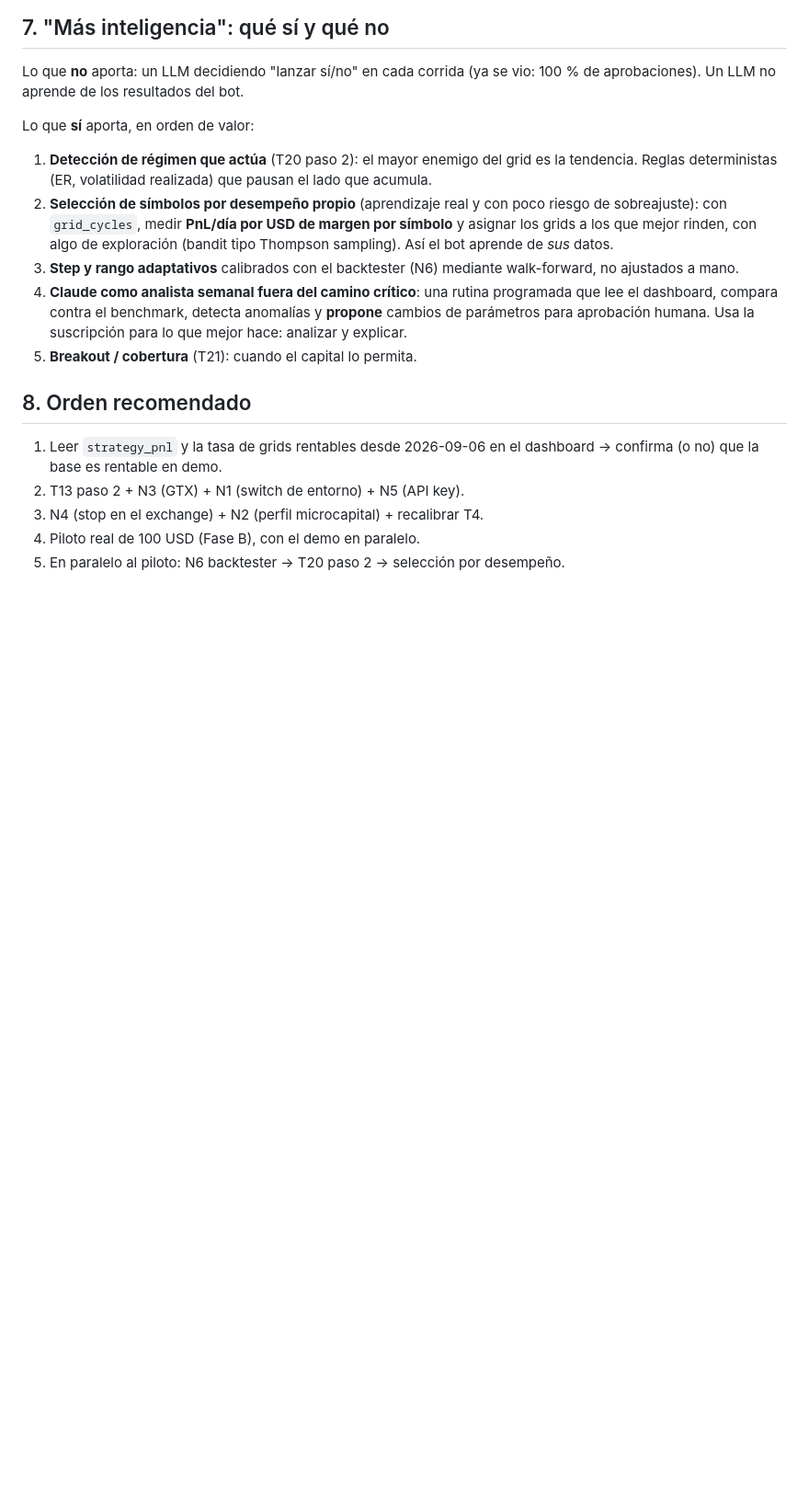
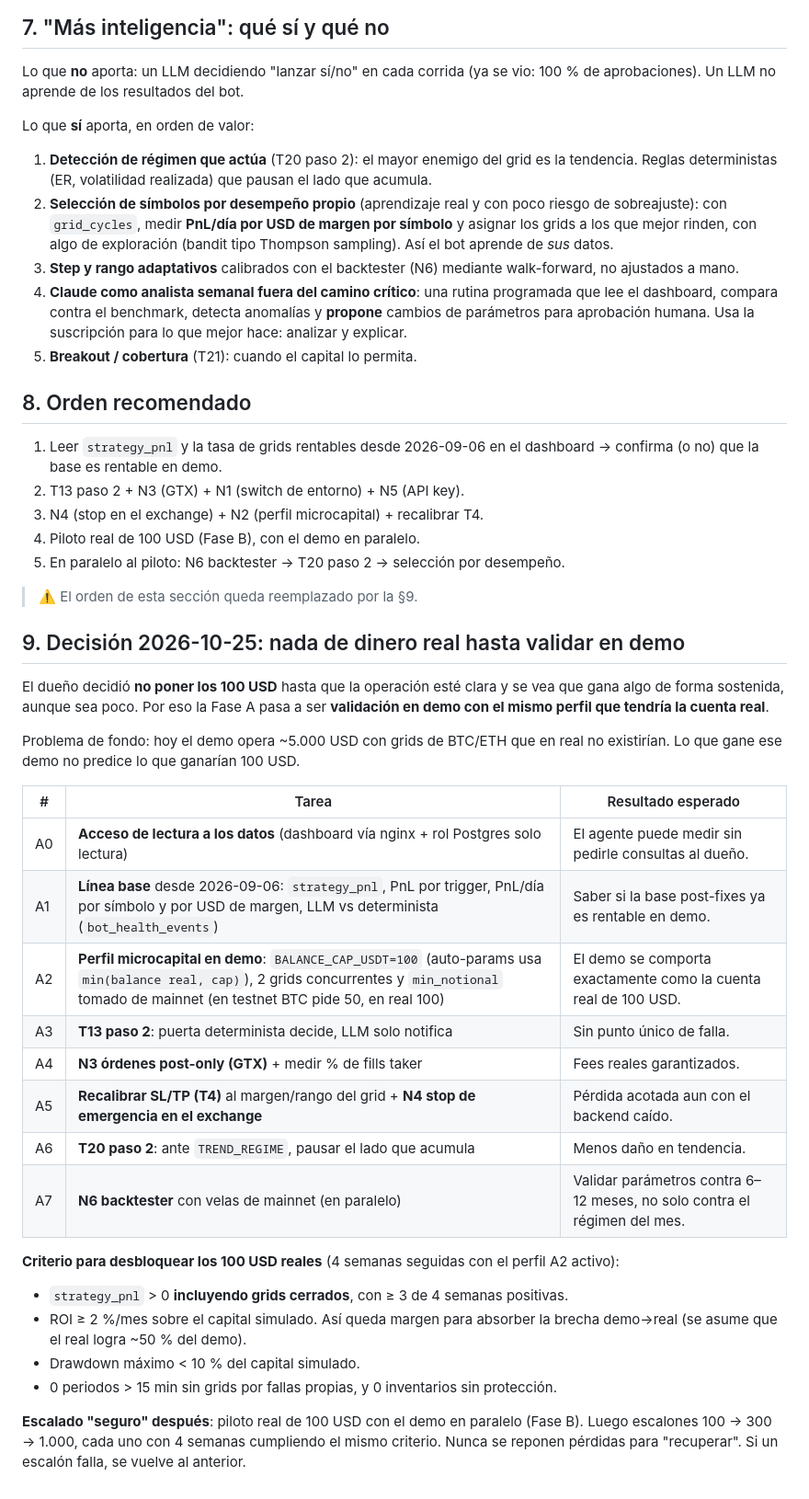
Before and after one commit to Ddnny1973/TRADING, a Markdown page: docs/analisis-bot/05-arranque-capital-real-100usd.md, the part around the change. Shown at 92% size. Drawn GitHub-style; blank space fills up the shorter version.

Commit message:
docs(analisis): 05 §9 Fase A = validación en demo con perfil de 100 USD y criterio de desbloqueo
Co-Authored-By: Claude Opus 5.5 <noreply@anthropic.com>

```diff
--- a/docs/analisis-bot/05-arranque-capital-real-100usd.md
+++ b/docs/analisis-bot/05-arranque-capital-real-100usd.md
@@ -200,3 +200,39 @@ Lo que **sí** aporta, en orden de valor:
 3. N4 (stop en el exchange) + N2 (perfil microcapital) + recalibrar T4.
 4. Piloto real de 100 USD (Fase B), con el demo en paralelo.
 5. En paralelo al piloto: N6 backtester → T20 paso 2 → selección por desempeño.
+
+> ⚠️ El orden de esta sección queda reemplazado por la §9.
+
+## 9. Decisión 2026-10-25: nada de dinero real hasta validar en demo
+
+El dueño decidió **no poner los 100 USD** hasta que la operación esté clara y se
+vea que gana algo de forma sostenida, aunque sea poco. Por eso la Fase A pasa a
+ser **validación en demo con el mismo perfil que tendría la cuenta real**.
+
+Problema de fondo: hoy el demo opera ~5.000 USD con grids de BTC/ETH que en
+real no existirían. Lo que gane ese demo no predice lo que ganarían 100 USD.
+
+| # | Tarea | Resultado esperado |
+|---|---|---|
+| A0 | **Acceso de lectura a los datos** (dashboard vía nginx + rol Postgres solo lectura) | El agente puede medir sin pedirle consultas al dueño. |
+| A1 | **Línea base** desde 2026-09-06: `strategy_pnl`, PnL por trigger, PnL/día por símbolo y por USD de margen, LLM vs determinista (`bot_health_events`) | Saber si la base post-fixes ya es rentable en demo. |
+| A2 | **Perfil microcapital en demo**: `BALANCE_CAP_USDT=100` (auto-params usa `min(balance real, cap)`), 2 grids concurrentes y `min_notional` tomado de mainnet (en testnet BTC pide 50, en real 100) | El demo se comporta exactamente como la cuenta real de 100 USD. |
+| A3 | **T13 paso 2**: puerta determinista decide, LLM solo notifica | Sin punto único de falla. |
+| A4 | **N3 órdenes post-only (GTX)** + medir % de fills taker | Fees reales garantizados. |
+| A5 | **Recalibrar SL/TP (T4)** al margen/rango del grid + **N4 stop de emergencia en el exchange** | Pérdida acotada aun con el backend caído. |
+| A6 | **T20 paso 2**: ante `TREND_REGIME`, pausar el lado que acumula | Menos daño en tendencia. |
+| A7 | **N6 backtester** con velas de mainnet (en paralelo) | Validar parámetros contra 6–12 meses, no solo contra el régimen del mes. |
+
+**Criterio para desbloquear los 100 USD reales** (4 semanas seguidas con el
+perfil A2 activo):
+
+- `strategy_pnl` > 0 **incluyendo grids cerrados**, con ≥ 3 de 4 semanas positivas.
+- ROI ≥ 2 %/mes sobre el capital simulado. Así queda margen para absorber la
+  brecha demo→real (se asume que el real logra ~50 % del demo).
+- Drawdown máximo < 10 % del capital simulado.
+- 0 periodos > 15 min sin grids por fallas propias, y 0 inventarios sin protección.
+
+**Escalado "seguro" después**: piloto real de 100 USD con el demo en paralelo
+(Fase B). Luego escalones 100 → 300 → 1.000, cada uno con 4 semanas cumpliendo el
+mismo criterio. Nunca se reponen pérdidas para "recuperar". Si un escalón falla,
+se vuelve al anterior.
```
